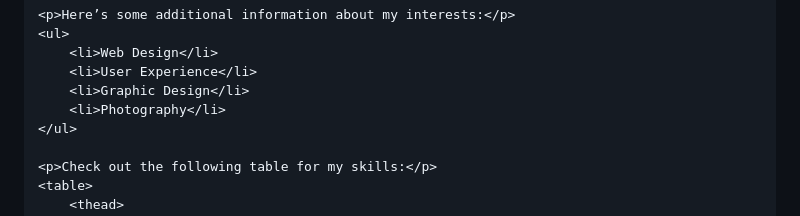
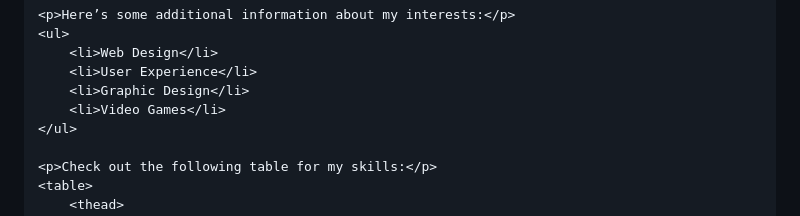
Before and after one commit to Co2Scorpick/english-for-designers, a Markdown page: README.md, the part around one of its changes. Drawn GitHub-style.

```diff
--- a/README.md
+++ b/README.md
@@ -160,7 +160,7 @@
         <li>Web Design</li>
         <li>User Experience</li>
         <li>Graphic Design</li>
-        <li>Photography</li>
+        <li>Video Games</li>
     </ul>
 
     <p>Check out the following table for my skills:</p>
```
Also changed, not shown: other parts of README.md (+0 -1 lines).
